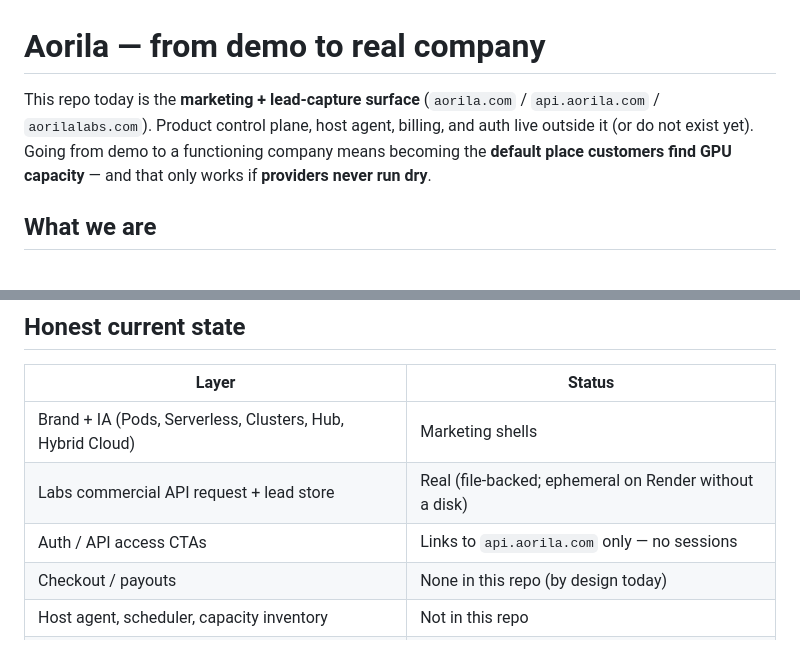
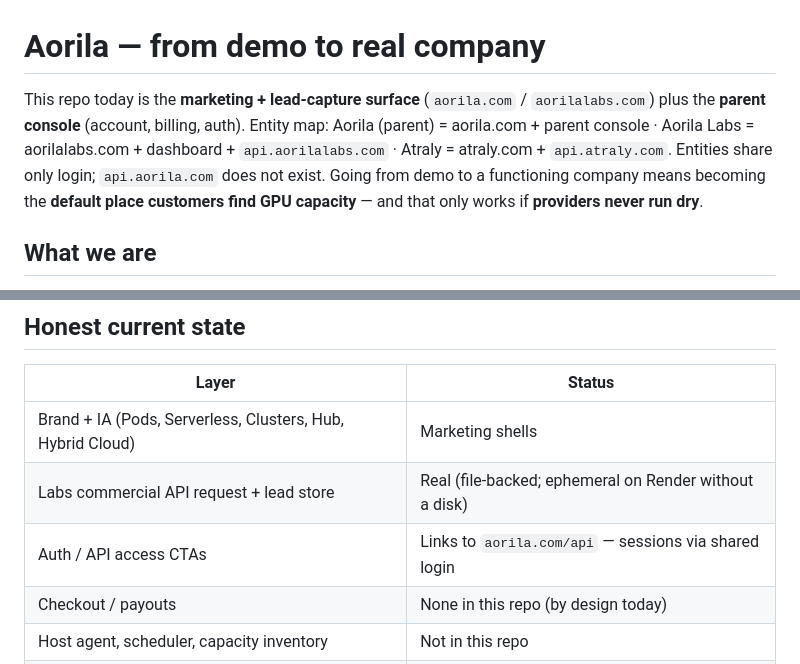
Before and after one commit to aorilalabs/aorila-web, a Markdown page: docs/COMPANY.md, 2 parts joined by grey strips. Rendered like a GitHub page.

Commit message:
Kill api.aorila.com: entity separation — Labs API is api.aorilalabs.com, parent console -> console.aorila.com, API hosts JSON-only

```diff
--- a/docs/COMPANY.md
+++ b/docs/COMPANY.md
@@ -1,6 +1,6 @@
 # Aorila — from demo to real company
 
-This repo today is the **marketing + lead-capture surface** (`aorila.com` / `api.aorila.com` / `aorilalabs.com`). Product control plane, host agent, billing, and auth live outside it (or do not exist yet). Going from demo to a functioning company means becoming the **default place customers find GPU capacity** — and that only works if **providers never run dry**.
+This repo today is the **marketing + lead-capture surface** (`aorila.com` / `aorilalabs.com`) plus the **parent console** (account, billing, auth). Entity map: Aorila (parent) = aorila.com + parent console · Aorila Labs = aorilalabs.com + dashboard + `api.aorilalabs.com` · Atraly = atraly.com + `api.atraly.com`. Entities share only login; `api.aorila.com` does not exist. Going from demo to a functioning company means becoming the **default place customers find GPU capacity** — and that only works if **providers never run dry**.
 
 ## What we are
 
@@ -14,7 +14,7 @@ That is the same structural bet as Vast.ai / RunPod Community Cloud — with a c
 | --- | --- |
 | Brand + IA (Pods, Serverless, Clusters, Hub, Hybrid Cloud) | Marketing shells |
 | Labs commercial API request + lead store | Real (file-backed; ephemeral on Render without a disk) |
-| Auth / API access CTAs | Links to `api.aorila.com` only — no sessions |
+| Auth / API access CTAs | Links to `aorila.com/api` — sessions via shared login |
 | Checkout / payouts | None in this repo (by design today) |
 | Host agent, scheduler, capacity inventory | Not in this repo |
 | Atraly / Ally | Separate products |
```
